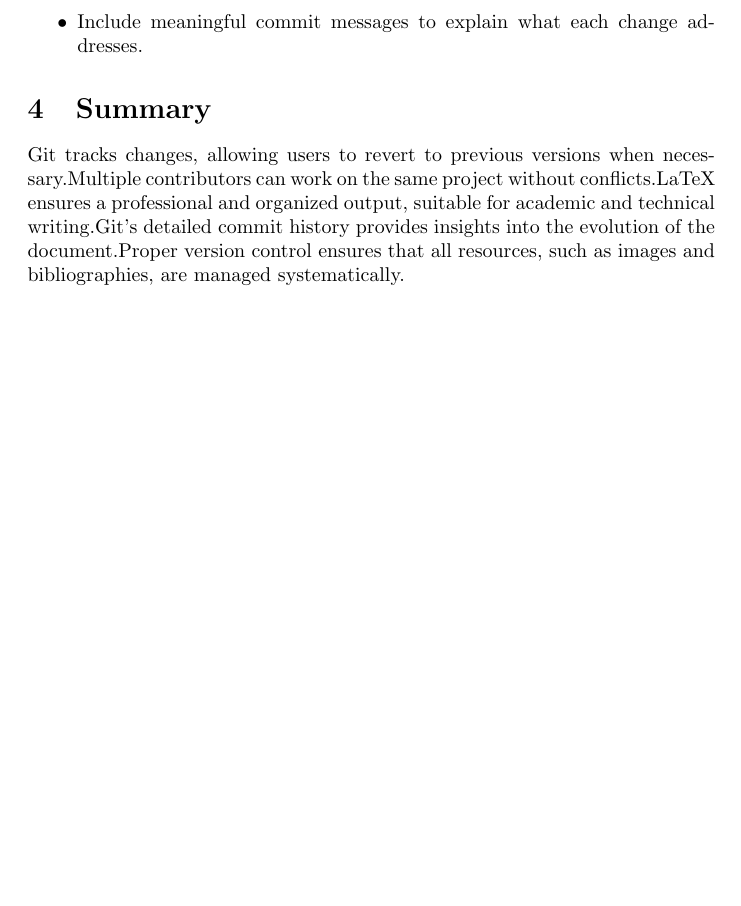
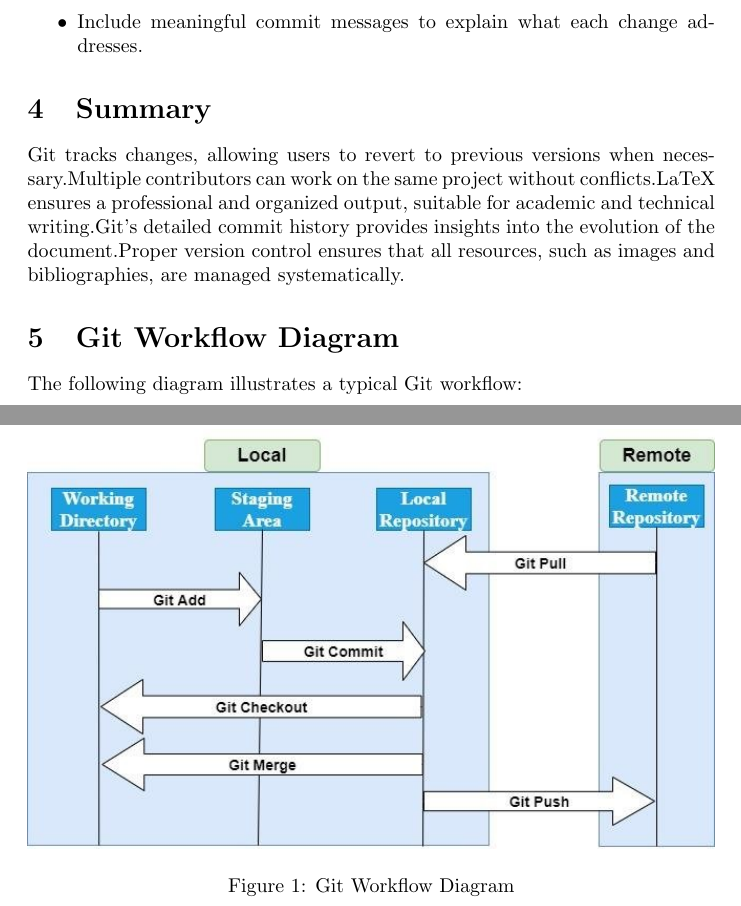
Before and after one commit to alishfatima/ASSIGNMENT-NO-02_Research-Methods, a LaTeX document (main.tex): part of page 3 of 3 before the commit and two parts of pages 3 and 4 of 4 after it, the two joined at a grey line, cut so that both start at the same text, the shorter picture padded with empty space. Compiled offline with pdfLaTeX.

Commit message:
Adding Git workflow Diagram

```diff
--- a/main.tex
+++ b/main.tex
@@ -85,11 +85,18 @@ Regularly merge changes to integrate contributions.
     \item Include meaningful commit messages to explain what each change addresses.
 \end{itemize}
 
-
-
 \section{Summary}
 Git tracks changes, allowing users to revert to previous versions when necessary.Multiple contributors can work on the same project without conflicts.LaTeX ensures a professional and organized output, suitable for academic and technical writing.Git's detailed commit history provides insights into the evolution of the document.Proper version control ensures that all resources, such as images and bibliographies, are managed systematically.
 
+\section{Git Workflow Diagram}
+The following diagram illustrates a typical Git workflow:
+
+\begin{figure}[h]
+    \centering
+    \includegraphics[width=\textwidth]{git_workflow.jpg}
+    \caption{Git Workflow Diagram}
+    \label{fig:git_workflow}
+\end{figure}
 
 
 \end{document}
```
Also changed, not shown: git_workflow.jpg (added).
